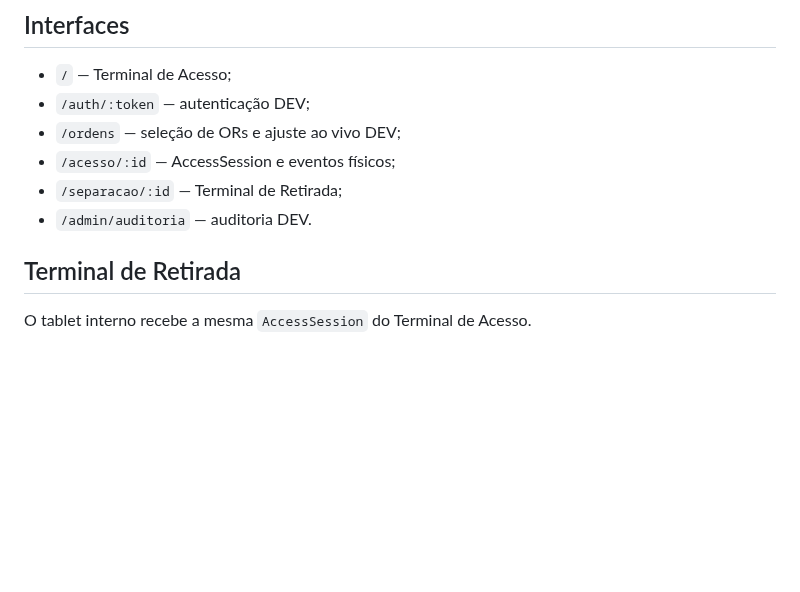
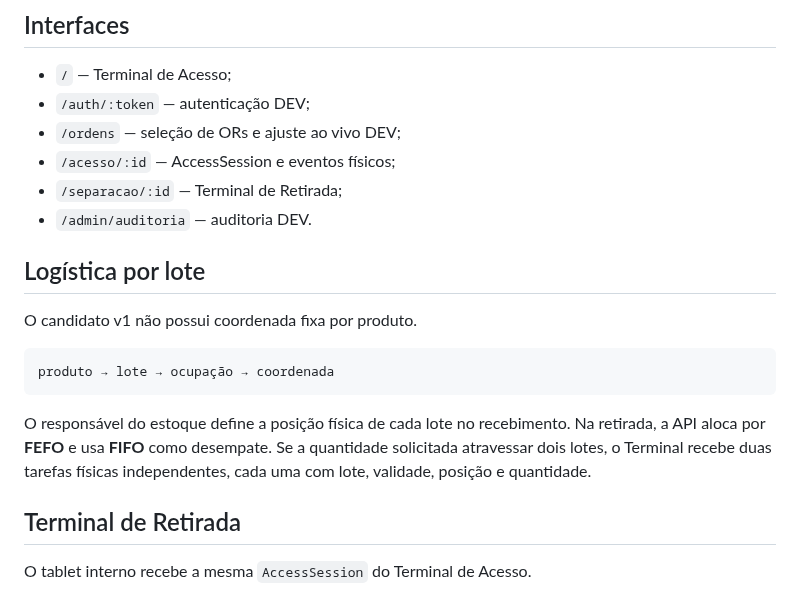
Before and after one commit to BeskelBR/beskel-site, a Markdown page: README.md, the part around the change. GitHub-like rendering; blank space fills up the shorter version.

Commit message:
docs(hvb-terminal): document dynamic coordinates and FEFO/FIFO

````diff
--- a/README.md
+++ b/README.md
@@ -30,6 +30,16 @@ O primeiro fator é **NFC TAG simples**, por decisão do HVB. A biometria perman
 - `/acesso/:id` — AccessSession e eventos físicos;
 - `/separacao/:id` — Terminal de Retirada;
 - `/admin/auditoria` — auditoria DEV.
+
+## Logística por lote
+
+O candidato v1 não possui coordenada fixa por produto.
+
+```text
+produto → lote → ocupação → coordenada
+```
+
+O responsável do estoque define a posição física de cada lote no recebimento. Na retirada, a API aloca por **FEFO** e usa **FIFO** como desempate. Se a quantidade solicitada atravessar dois lotes, o Terminal recebe duas tarefas físicas independentes, cada uma com lote, validade, posição e quantidade.
 
 ## Terminal de Retirada
 
````
